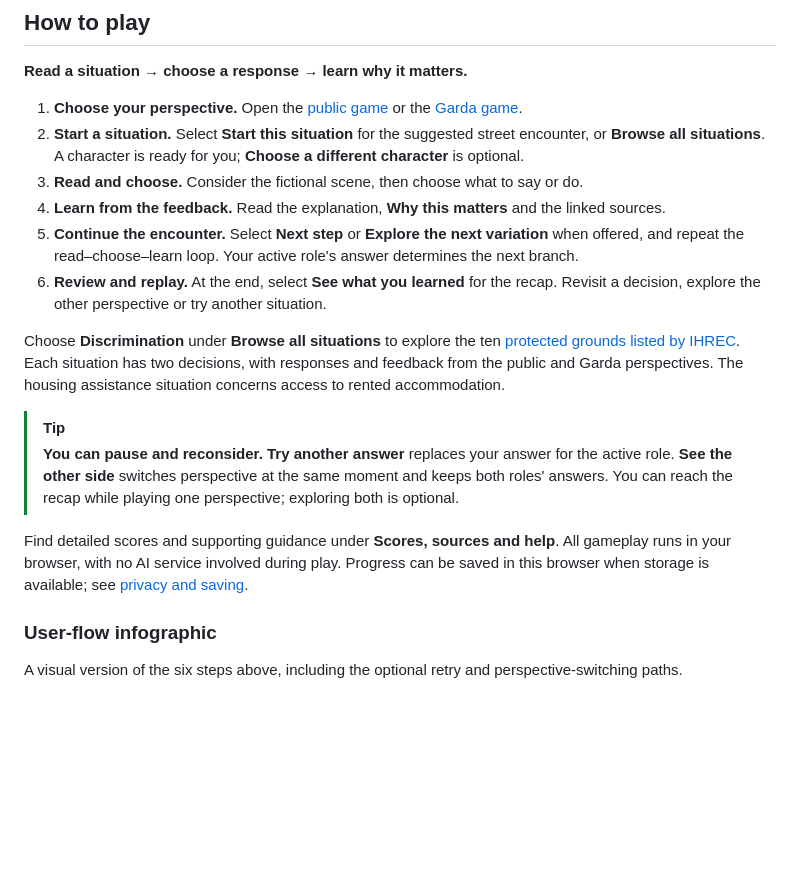
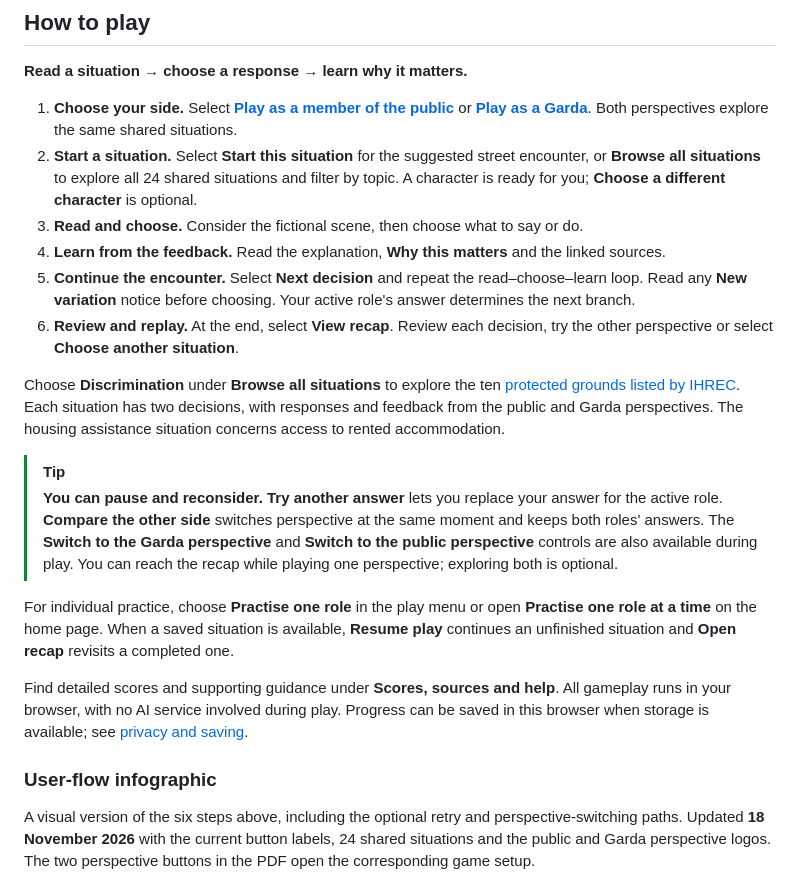
Before and after one commit to SamOBrienOlinger/stopped-both-sides, a Markdown page: README.md, the part around one of its changes. GitHub-like rendering; blank space fills up the shorter version.

Commit message:
Refresh README user-flow guide and add perspective logos

```diff
--- a/README.md
+++ b/README.md
@@ -52,23 +52,25 @@ Explore a fictional encounter with An Garda Síochána, choose a response and re
 
 **Read a situation → choose a response → learn why it matters.**
 
-1. **Choose your perspective.** Open the [public game](https://samobrienolinger.github.io/stopped-both-sides/) or the [Garda game](https://samobrienolinger.github.io/stopped-both-sides/garda/).
-2. **Start a situation.** Select **Start this situation** for the suggested street encounter, or **Browse all situations**. A character is ready for you; **Choose a different character** is optional.
+1. **Choose your side.** Select [**Play as a member of the public**](https://samobrienolinger.github.io/stopped-both-sides/#encounters/public) or [**Play as a Garda**](https://samobrienolinger.github.io/stopped-both-sides/#encounters/garda). Both perspectives explore the same shared situations.
+2. **Start a situation.** Select **Start this situation** for the suggested street encounter, or **Browse all situations** to explore all 24 shared situations and filter by topic. A character is ready for you; **Choose a different character** is optional.
 3. **Read and choose.** Consider the fictional scene, then choose what to say or do.
 4. **Learn from the feedback.** Read the explanation, **Why this matters** and the linked sources.
-5. **Continue the encounter.** Select **Next step** or **Explore the next variation** when offered, and repeat the read–choose–learn loop. Your active role's answer determines the next branch.
-6. **Review and replay.** At the end, select **See what you learned** for the recap. Revisit a decision, explore the other perspective or try another situation.
+5. **Continue the encounter.** Select **Next decision** and repeat the read–choose–learn loop. Read any **New variation** notice before choosing. Your active role's answer determines the next branch.
+6. **Review and replay.** At the end, select **View recap**. Review each decision, try the other perspective or select **Choose another situation**.
 
 Choose **Discrimination** under **Browse all situations** to explore the ten [protected grounds listed by IHREC](https://www.ihrec.ie/your-rights/protected-grounds). Each situation has two decisions, with responses and feedback from the public and Garda perspectives. The housing assistance situation concerns access to rented accommodation.
 
 > [!TIP]
-> **You can pause and reconsider.** **Try another answer** replaces your answer for the active role. **See the other side** switches perspective at the same moment and keeps both roles' answers. You can reach the recap while playing one perspective; exploring both is optional.
+> **You can pause and reconsider.** **Try another answer** lets you replace your answer for the active role. **Compare the other side** switches perspective at the same moment and keeps both roles' answers. The **Switch to the Garda perspective** and **Switch to the public perspective** controls are also available during play. You can reach the recap while playing one perspective; exploring both is optional.
+
+For individual practice, choose **Practise one role** in the play menu or open **Practise one role at a time** on the home page. When a saved situation is available, **Resume play** continues an unfinished situation and **Open recap** revisits a completed one.
 
 Find detailed scores and supporting guidance under **Scores, sources and help**. All gameplay runs in your browser, with no AI service involved during play. Progress can be saved in this browser when storage is available; see [privacy and saving](#privacy).
 
 ### User-flow infographic
 
-A visual version of the six steps above, including the optional retry and perspective-switching paths.
+A visual version of the six steps above, including the optional retry and perspective-switching paths. Updated **18 November 2026** with the current button labels, 24 shared situations and the public and Garda perspective logos. The two perspective buttons in the PDF open the corresponding game setup.
 
 <p align="center">
   <a href="docs/user-guide/stopped-both-sides-user-flow.png?raw=true">
```
Also changed, not shown: other parts of README.md (+1 -1 lines), docs/user-guide/README.md (added, +15 -0 lines), docs/user-guide/garda-perspective-logo.jpeg (added), docs/user-guide/public-perspective-logo.jpeg (added), docs/user-guide/stopped-both-sides-user-flow.png, 2 other files.
